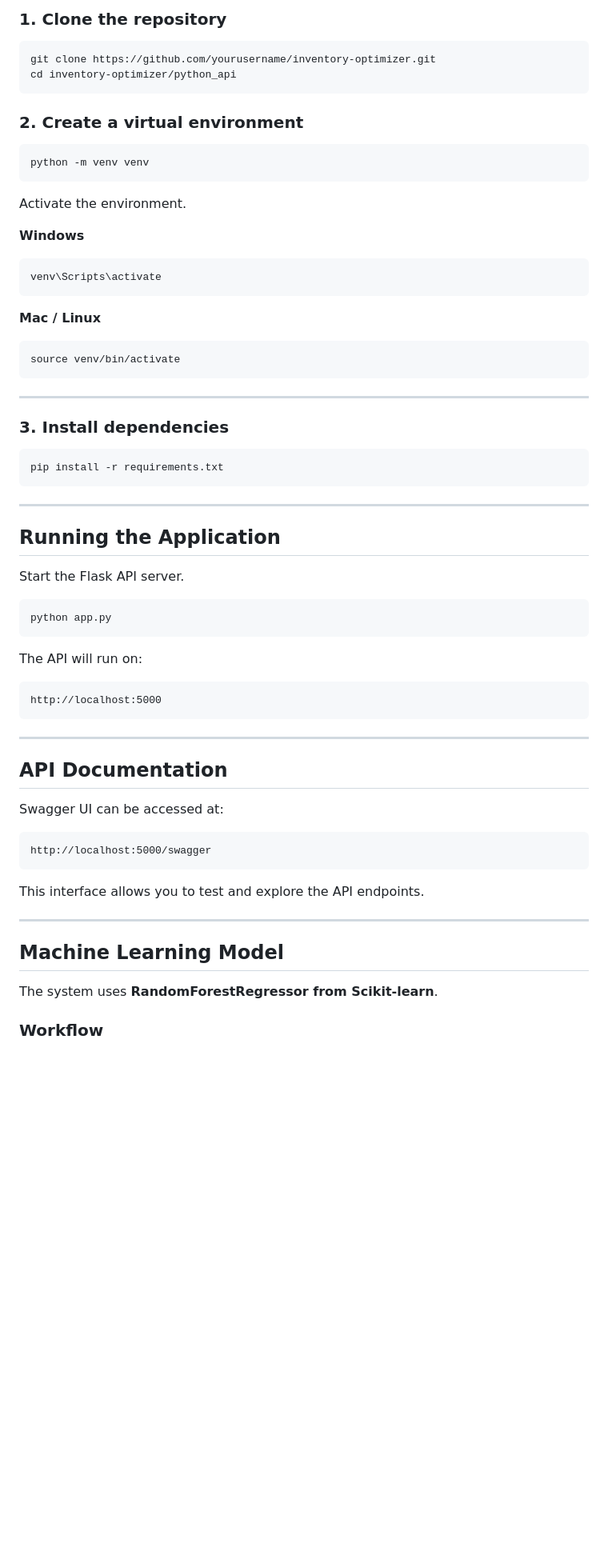
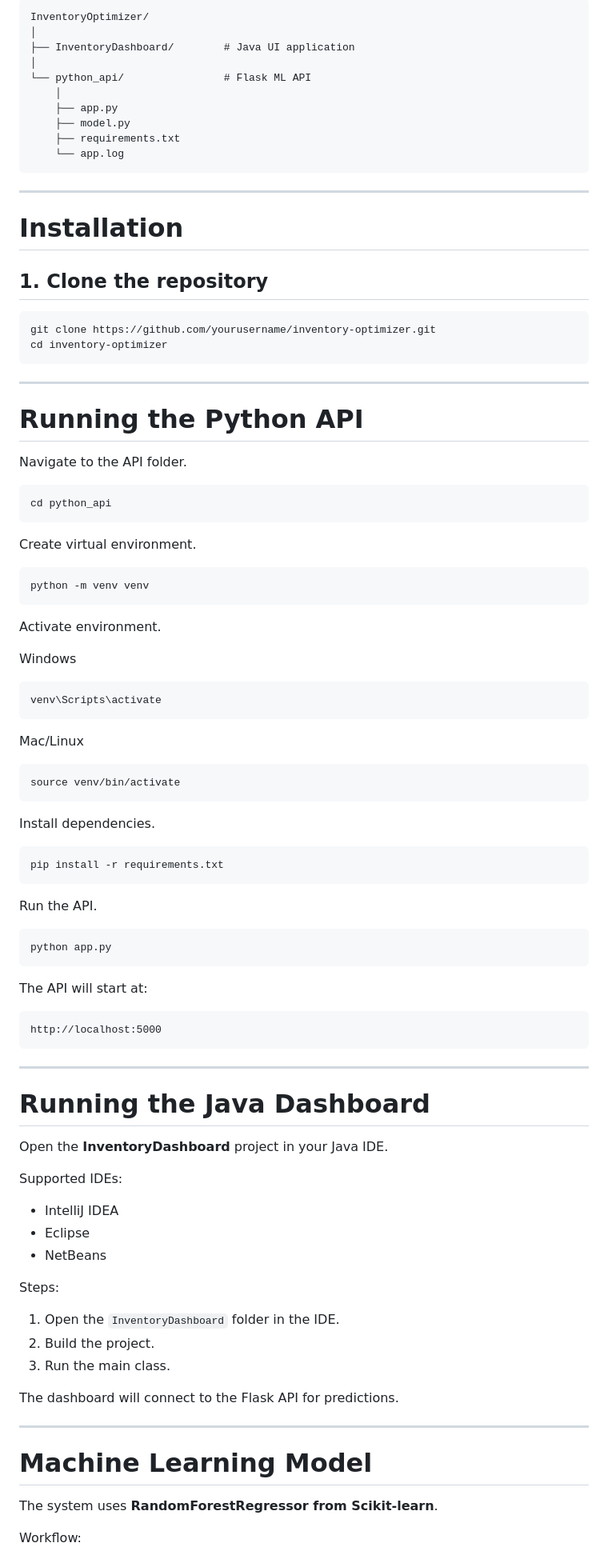
Before and after one commit to Bhanutejagarlapati5/InventoryOptimizer, a Markdown page: README.md, the part around one of its changes. Shown at 80% size. Drawn GitHub-style; blank space fills up the shorter version.

````diff
--- a/README.md
+++ b/README.md
@@ -54,50 +74,71 @@ InventoryOptimizer/
 
-### 1. Clone the repository
+```
+InventoryOptimizer/
+│
+├── InventoryDashboard/        # Java UI application
+│
+└── python_api/                # Flask ML API
+    │
+    ├── app.py
+    ├── model.py
+    ├── requirements.txt
+    └── app.log
+```
+
+---
+
+# Installation
+
+## 1. Clone the repository
 
 ```bash
 git clone https://github.com/yourusername/inventory-optimizer.git
-cd inventory-optimizer/python_api
+cd inventory-optimizer
 ```
 
-### 2. Create a virtual environment
+---
+
+# Running the Python API
+
+Navigate to the API folder.
+
+```bash
+cd python_api
+```
+
+Create virtual environment.
 
 ```bash
 python -m venv venv
 ```
 
-Activate the environment.
+Activate environment.
 
-**Windows**
+Windows
 
 ```bash
 venv\Scripts\activate
 ```
 
-**Mac / Linux**
+Mac/Linux
 
 ```bash
 source venv/bin/activate
 ```
 
----
-
-### 3. Install dependencies
+Install dependencies.
 
 ```bash
 pip install -r requirements.txt
 ```
 
----
-
-## Running the Application
-
-Start the Flask API server.
+Run the API.
 
 ```bash
 python app.py
 ```
 
-The API will run on:
+The API will start at:
 
 ```
 http://localhost:5000
@@ -105,21 +146,29 @@ http://localhost:5000
 
 ---
 
-## API Documentation
+# Running the Java Dashboard
 
-Swagger UI can be accessed at:
+Open the **InventoryDashboard** project in your Java IDE.
 
-```
-http://localhost:5000/swagger
-```
+Supported IDEs:
 
-This interface allows you to test and explore the API endpoints.
+- IntelliJ IDEA
+- Eclipse
+- NetBeans
+
+Steps:
+
+1. Open the `InventoryDashboard` folder in the IDE.
+2. Build the project.
+3. Run the main class.
+
+The dashboard will connect to the Flask API for predictions.
 
 ---
 
-## Machine Learning Model
+# Machine Learning Model
 
 The system uses **RandomForestRegressor from Scikit-learn**.
 
-### Workflow
+Workflow:
 
````
Also changed, not shown: other parts of README.md (+65 -96 lines).
